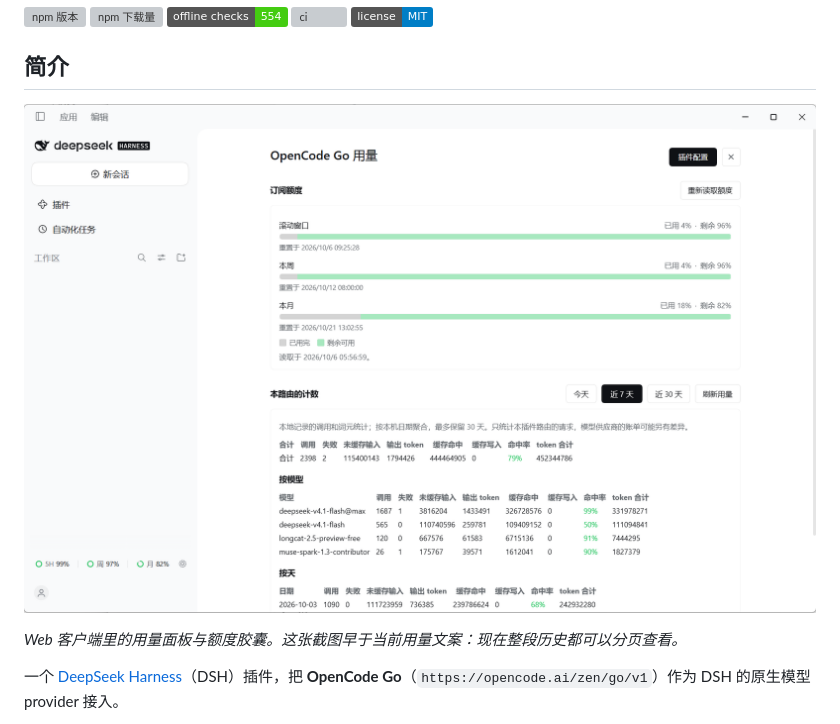
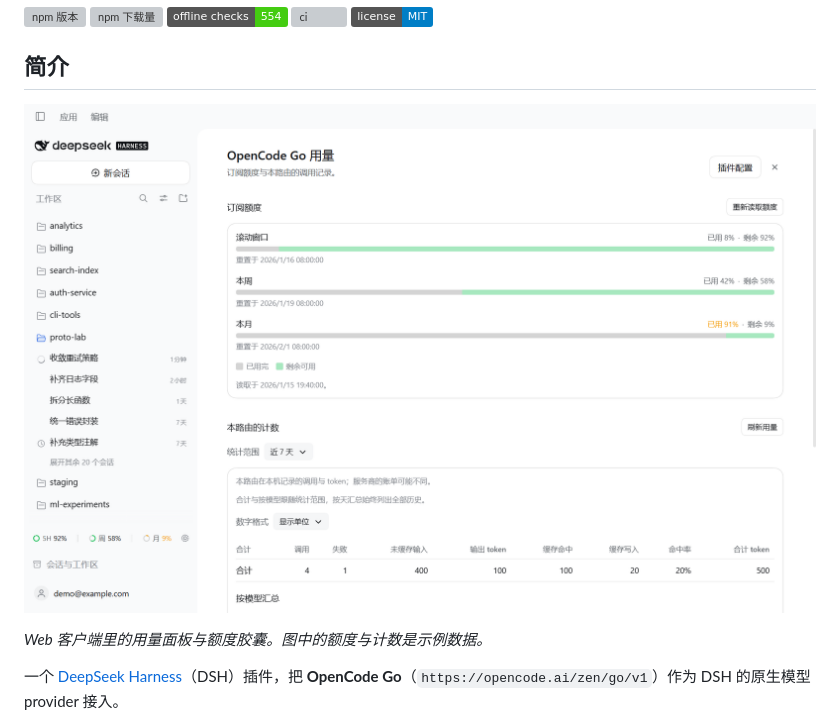
Before and after one commit to a2580vb/dsh-llm-opencode-go, a Markdown page: README.zh-CN.md, the part around the change. Drawn GitHub-style; pictures changed too: assets/screenshot-1-app.png; badges without logos; grey boxes are pictures that could not be loaded.

```diff
--- a/README.zh-CN.md
+++ b/README.zh-CN.md
@@ -12,7 +12,7 @@
 
 ![DeepSeek Harness Web 客户端里的用量面板：订阅的三个窗口在上，本路由的计数在下；左下是侧边栏底部的额度胶囊](https://raw.githubusercontent.com/a2580vb/dsh-llm-opencode-go/main/assets/screenshot-1-app.png)
 
-*Web 客户端里的用量面板与额度胶囊。这张截图早于当前用量文案：现在整段历史都可以分页查看。*
+*Web 客户端里的用量面板与额度胶囊。图中的额度与计数是示例数据。*
 
 一个 [DeepSeek Harness](https://github.com/deepseek-ai/deepseek-harness)（DSH）插件，把 **OpenCode Go**（`https://opencode.ai/zen/go/v1`）作为 DSH 的原生模型 provider 接入。
 
```
Also changed, not shown: README.md (+1 -1 lines), assets/screenshot-2-usage.png, assets/screenshot-3-config.png, assets/screenshot-4-models.png.
